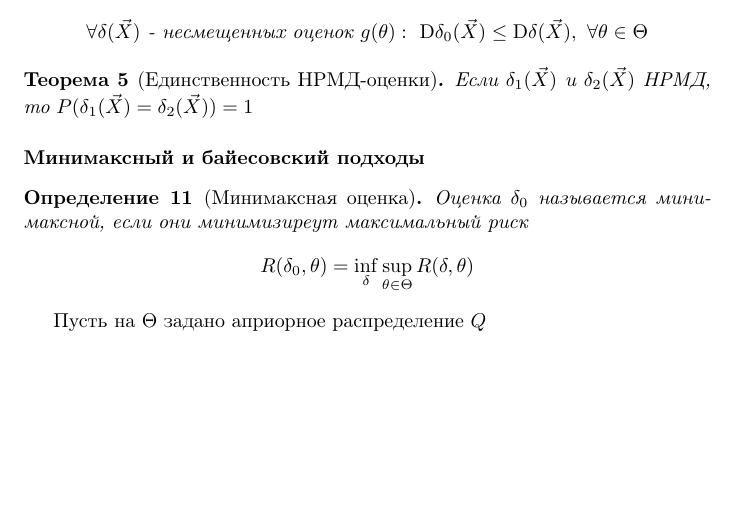
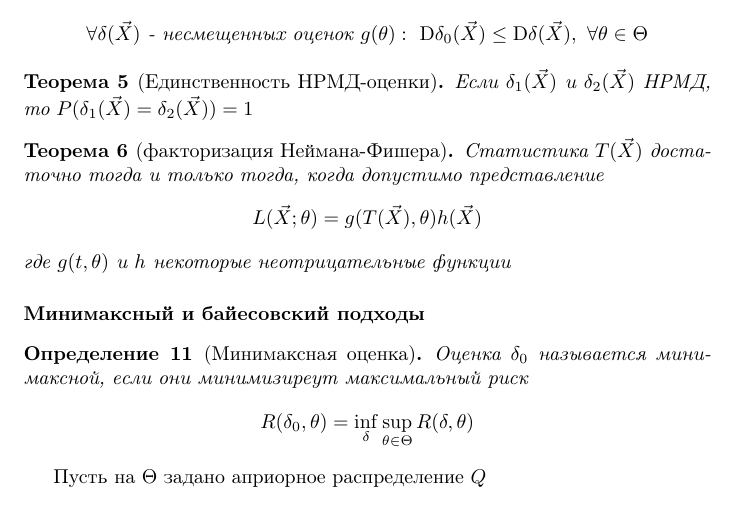
Before and after one commit to catam0rphism/matstat, a LaTeX document (PointEstimation.tex): part of page 3 of 3, cut so that both start at the same text, the shorter picture padded with empty space. Compiled offline with pdfLaTeX.

Commit message:
Add factorization theorem

```diff
--- a/PointEstimation.tex
+++ b/PointEstimation.tex
@@ -95,6 +95,11 @@ $$1-\alpha \approx P_F(\sqrt(n) \sup_x |F_n(x)-F(x)|<\alpha)={P_F(F_n(x)-\frac{x
 	Если $\delta_1(\vec{X})$ и $\delta_2(\vec{X})$ НРМД, то $P(\delta_1(\vec{X}) = \delta_2(\vec{X})) = 1$
 \end{theorem}
 
+\begin{theorem}[факторизация Неймана-Фишера]
+	Статистика $T(\vec{X})$ достаточно тогда и только тогда, когда допустимо представление
+	$$L(\vec{X};\theta) = g(T(\vec{X}),\theta)h(\vec{X})$$ где $g(t,\theta)$ и $h$ некоторые неотрицательные функции
+\end{theorem}
+
 \paragraph{Минимаксный и байесовский подходы}
 \begin{definition}[Минимаксная оценка]
 	Оценка $\delta_0$ называется минимаксной, если они минимизиреут максимальный риск $$R(\delta_0,\theta)=\inf_\delta \sup_{\theta\in\Theta} R(\delta,\theta)$$
```
Also changed, not shown: 1 other file.
